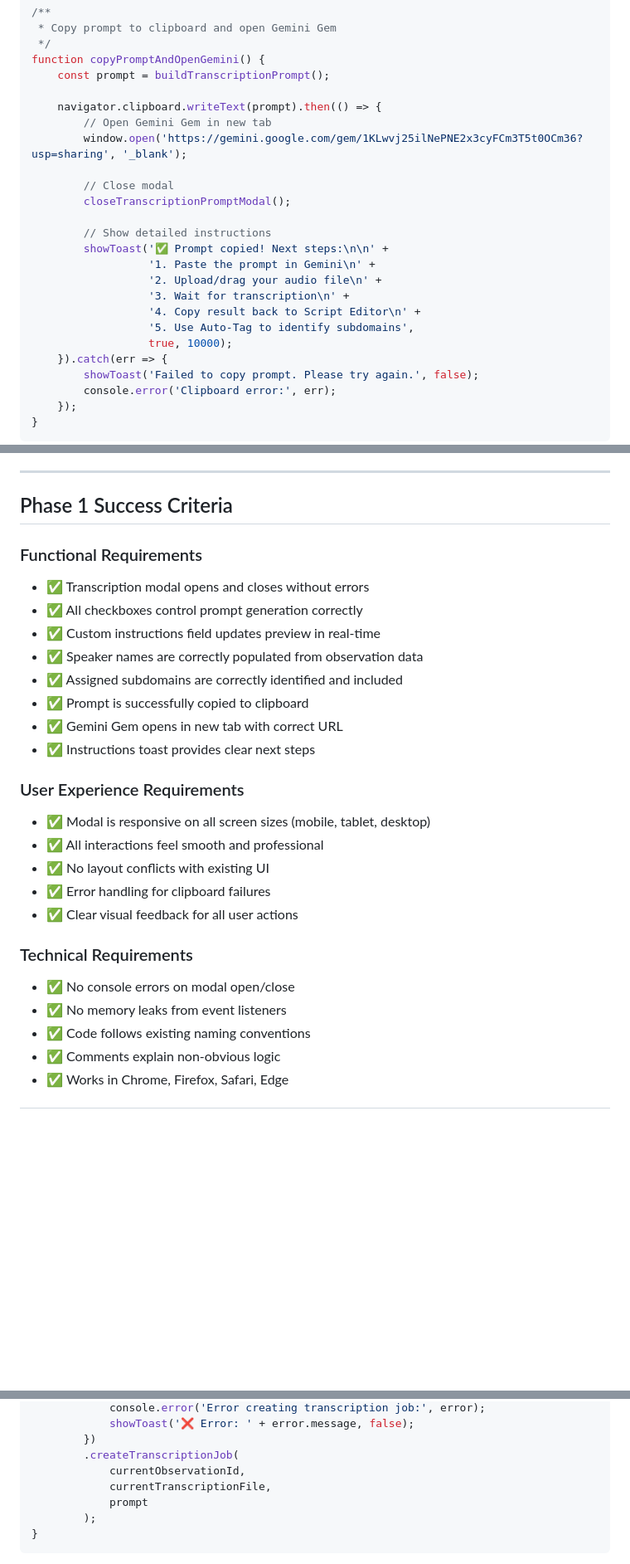
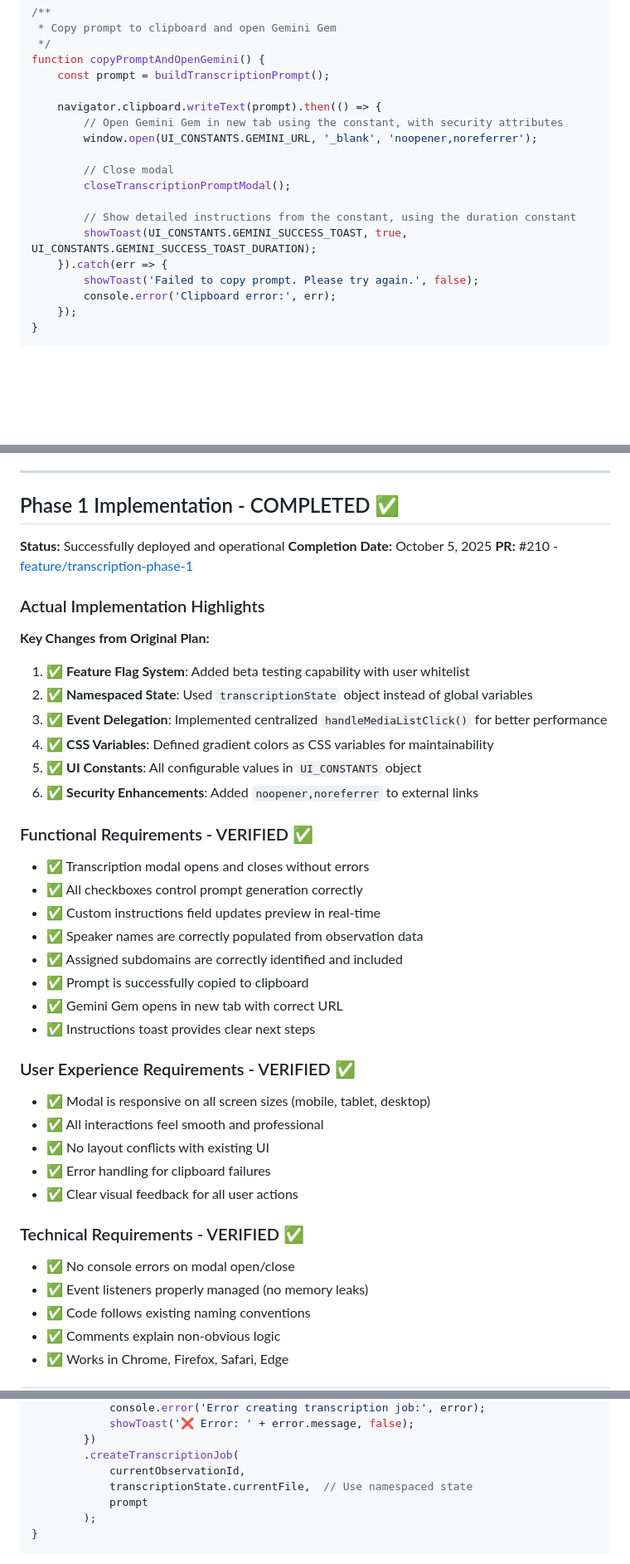
Before and after one commit to OPS-PIvers/PeerEvaluatorForm, a Markdown page: transcription_implementation_plan.md, 3 parts joined by grey strips. Shown at 83% size. GitHub-like rendering; blank space fills up the shorter version.

```diff
--- a/transcription_implementation_plan.md
+++ b/transcription_implementation_plan.md
@@ -740,20 +789,14 @@ function copyPromptAndOpenGemini() {
     const prompt = buildTranscriptionPrompt();
 
     navigator.clipboard.writeText(prompt).then(() => {
-        // Open Gemini Gem in new tab
-        window.open('https://gemini.google.com/gem/1KLwvj25ilNePNE2x3cyFCm3T5t0OCm36?usp=sharing', '_blank');
+        // Open Gemini Gem in new tab using the constant, with security attributes
+        window.open(UI_CONSTANTS.GEMINI_URL, '_blank', 'noopener,noreferrer');
 
         // Close modal
         closeTranscriptionPromptModal();
 
-        // Show detailed instructions
-        showToast('✅ Prompt copied! Next steps:\n\n' +
-                  '1. Paste the prompt in Gemini\n' +
-                  '2. Upload/drag your audio file\n' +
-                  '3. Wait for transcription\n' +
-                  '4. Copy result back to Script Editor\n' +
-                  '5. Use Auto-Tag to identify subdomains',
-                  true, 10000);
+        // Show detailed instructions from the constant, using the duration constant
+        showToast(UI_CONSTANTS.GEMINI_SUCCESS_TOAST, true, UI_CONSTANTS.GEMINI_SUCCESS_TOAST_DURATION);
     }).catch(err => {
         showToast('Failed to copy prompt. Please try again.', false);
         console.error('Clipboard error:', err);
@@ -904,9 +986,23 @@ html += `
 
 ---
 
-## Phase 1 Success Criteria
-
-### Functional Requirements
+## Phase 1 Implementation - COMPLETED ✅
+
+**Status:** Successfully deployed and operational
+**Completion Date:** October 5, 2025
+**PR:** #210 - [feature/transcription-phase-1](https://github.com/OPS-PIvers/PeerEvaluatorForm/pull/210)
+
+### Actual Implementation Highlights
+
+**Key Changes from Original Plan:**
+1. ✅ **Feature Flag System**: Added beta testing capability with user whitelist
+2. ✅ **Namespaced State**: Used `transcriptionState` object instead of global variables
+3. ✅ **Event Delegation**: Implemented centralized `handleMediaListClick()` for better performance
+4. ✅ **CSS Variables**: Defined gradient colors as CSS variables for maintainability
+5. ✅ **UI Constants**: All configurable values in `UI_CONSTANTS` object
+6. ✅ **Security Enhancements**: Added `noopener,noreferrer` to external links
+
+### Functional Requirements - VERIFIED ✅
 - ✅ Transcription modal opens and closes without errors
 - ✅ All checkboxes control prompt generation correctly
 - ✅ Custom instructions field updates preview in real-time
@@ -916,16 +1012,16 @@ html += `
 - ✅ Gemini Gem opens in new tab with correct URL
 - ✅ Instructions toast provides clear next steps
 
-### User Experience Requirements
+### User Experience Requirements - VERIFIED ✅
 - ✅ Modal is responsive on all screen sizes (mobile, tablet, desktop)
 - ✅ All interactions feel smooth and professional
 - ✅ No layout conflicts with existing UI
 - ✅ Error handling for clipboard failures
 - ✅ Clear visual feedback for all user actions
 
-### Technical Requirements
+### Technical Requirements - VERIFIED ✅
 - ✅ No console errors on modal open/close
-- ✅ No memory leaks from event listeners
+- ✅ Event listeners properly managed (no memory leaks)
 - ✅ Code follows existing naming conventions
 - ✅ Comments explain non-obvious logic
 - ✅ Works in Chrome, Firefox, Safari, Edge
@@ -1125,7 +1221,7 @@ function autoTranscribeWithAPI() {
         })
         .createTranscriptionJob(
             currentObservationId,
-            currentTranscriptionFile,
+            transcriptionState.currentFile,  // Use namespaced state
             prompt
         );
 }
```
Also changed, not shown: other parts of transcription_implementation_plan.md (+113 -25 lines).
